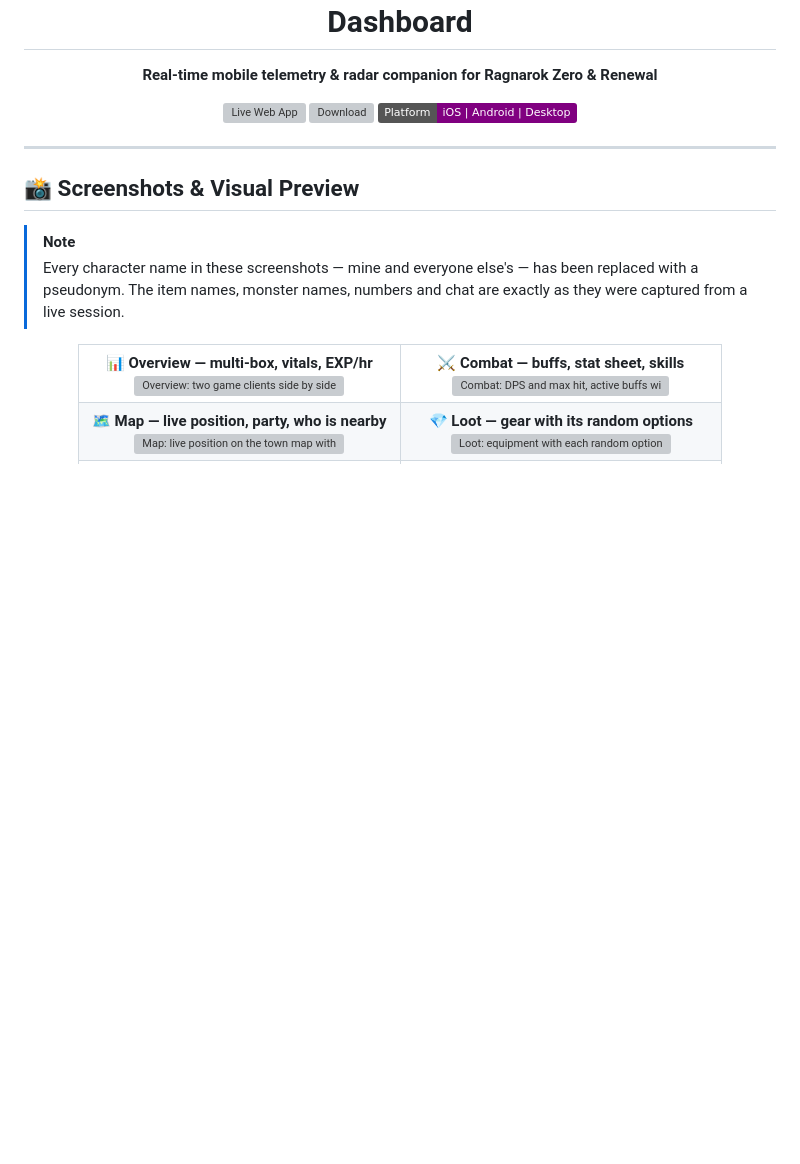
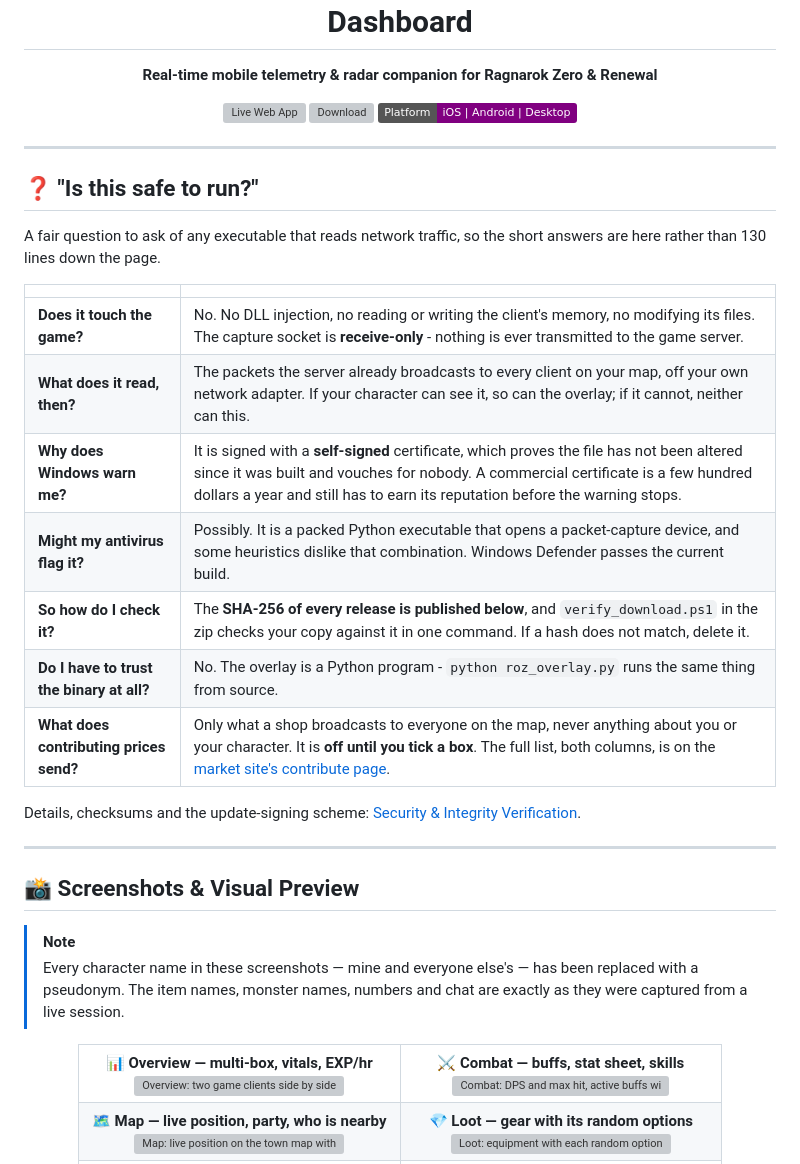
Before and after one commit to Samuel23/roz_monitor, a Markdown page: README.md, the part around the change. GitHub-like rendering; badges without logos; blank space fills up the shorter version; grey boxes are pictures that could not be loaded.

Commit message:
Answer "is this safe to run?" before the screenshots
Everything needed to answer it was already here - self-signed certificate,
published checksums, a verify script, the zero-injection list - and all of it
sat 130 lines down a 20 kB README. Somebody deciding whether to run an
unsigned executable that reads network traffic does not get that far.

Seven questions and seven straight answers, above the fold, each linking down
to the detail: what it touches, what it reads, why Windows warns, whether
antivirus might flag it, how to check a download, that the binary can be
skipped entirely by running from source, and what contributing prices sends.

Co-Authored-By: Claude Opus 5 <noreply@anthropic.com>

```diff
--- a/README.md
+++ b/README.md
@@ -8,6 +8,26 @@
     <img src="https://img.shields.io/badge/Platform-iOS%20%7C%20Android%20%7C%20Desktop-purple" alt="Platform" />
   </p>
 </div>
+
+---
+
+## ❓ "Is this safe to run?"
+
+A fair question to ask of any executable that reads network traffic, so the
+short answers are here rather than 130 lines down the page.
+
+| | |
+|:---|:---|
+| **Does it touch the game?** | No. No DLL injection, no reading or writing the client's memory, no modifying its files. The capture socket is **receive-only** - nothing is ever transmitted to the game server. |
+| **What does it read, then?** | The packets the server already broadcasts to every client on your map, off your own network adapter. If your character can see it, so can the overlay; if it cannot, neither can this. |
+| **Why does Windows warn me?** | It is signed with a **self-signed** certificate, which proves the file has not been altered since it was built and vouches for nobody. A commercial certificate is a few hundred dollars a year and still has to earn its reputation before the warning stops. |
+| **Might my antivirus flag it?** | Possibly. It is a packed Python executable that opens a packet-capture device, and some heuristics dislike that combination. Windows Defender passes the current build. |
+| **So how do I check it?** | The **SHA-256 of every release is published below**, and `verify_download.ps1` in the zip checks your copy against it in one command. If a hash does not match, delete it. |
+| **Do I have to trust the binary at all?** | No. The overlay is a Python program - `python roz_overlay.py` runs the same thing from source. |
+| **What does contributing prices send?** | Only what a shop broadcasts to everyone on the map, never anything about you or your character. It is **off until you tick a box**. The full list, both columns, is on the [market site's contribute page](https://samuel23.github.io/roz_market/#/contribute). |
+
+Details, checksums and the update-signing scheme: [Security & Integrity
+Verification](#️-security--integrity-verification).
 
 ---
 
```
